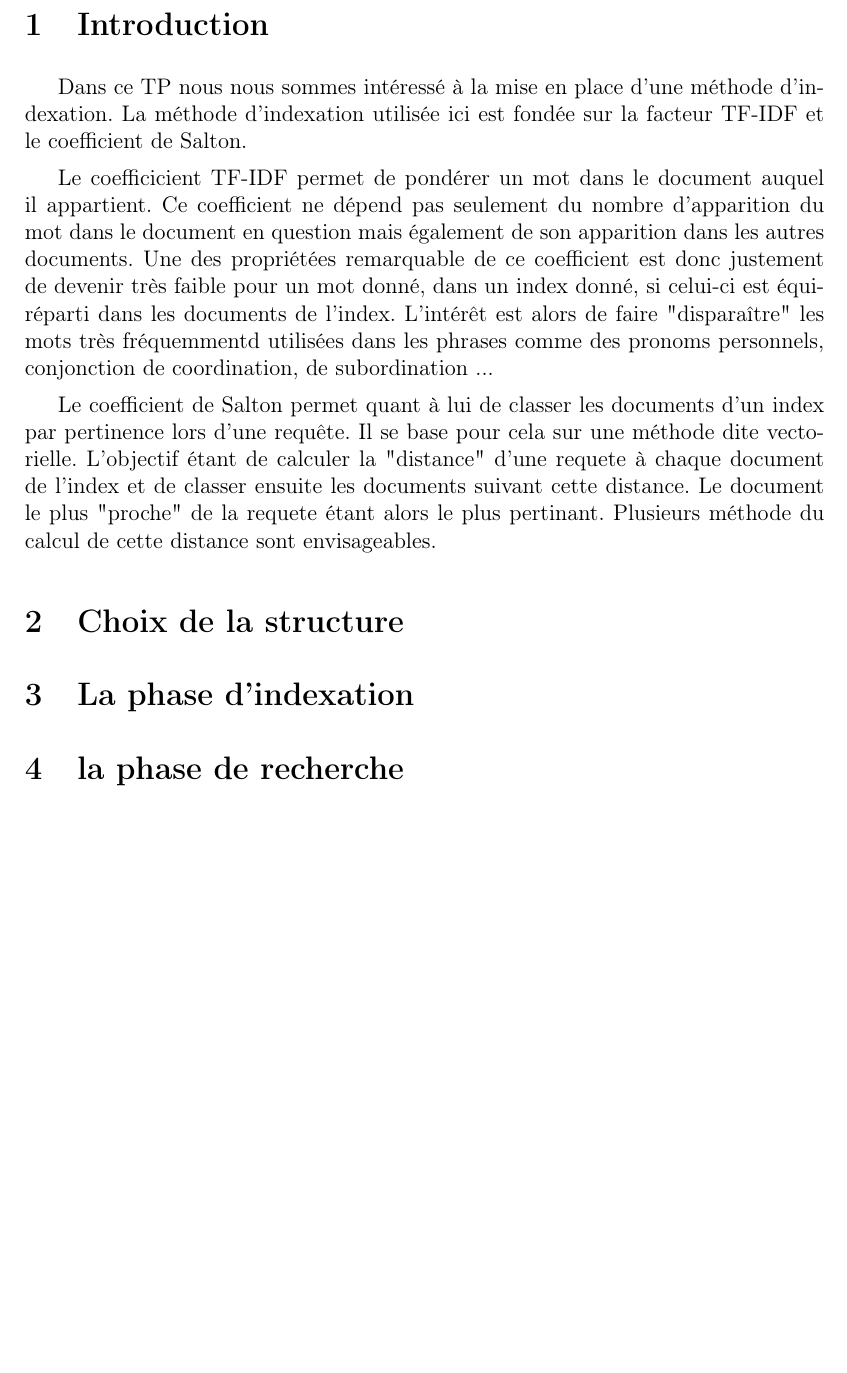
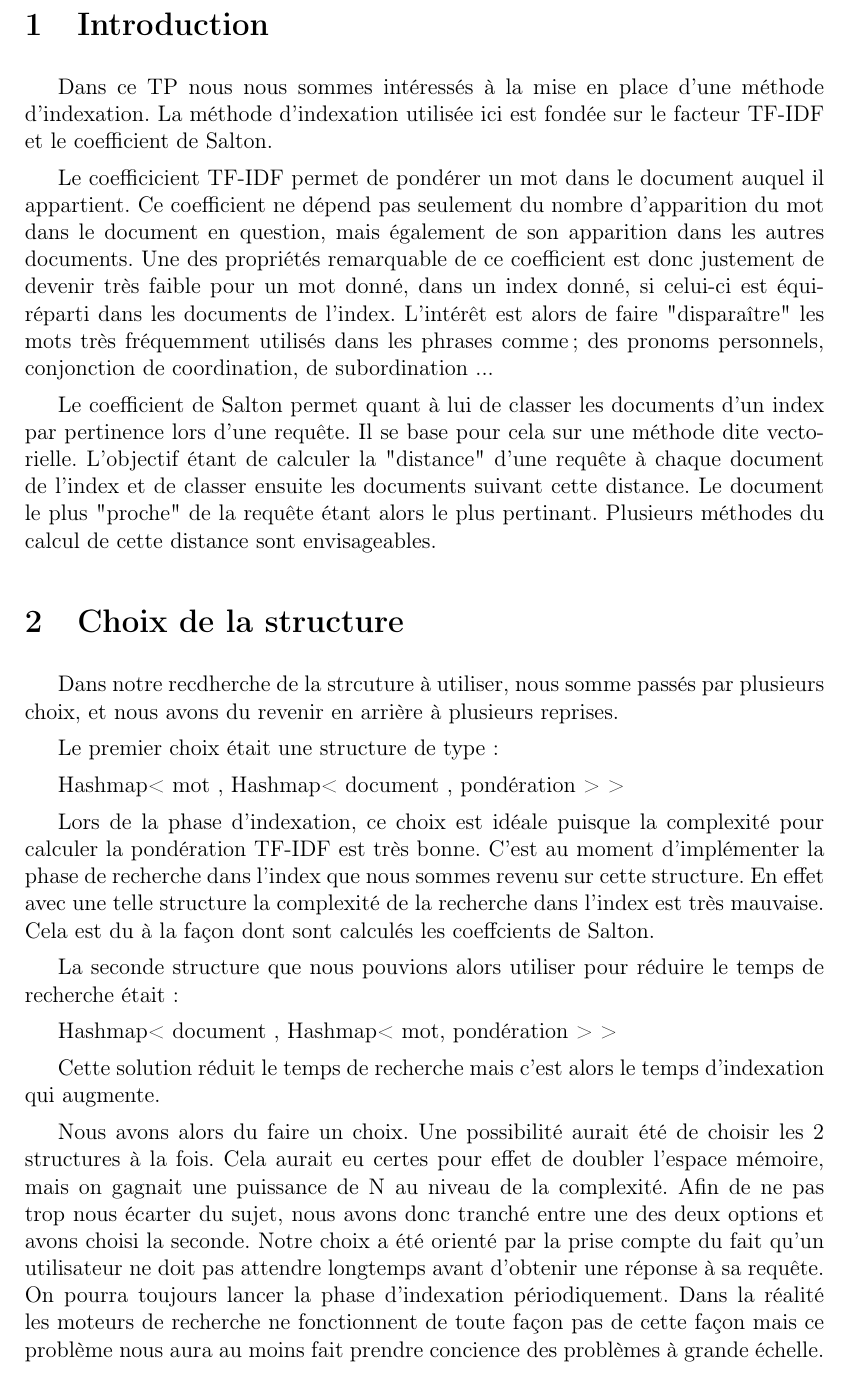
Before and after one commit to hotmaskim/s5, a LaTeX document (websemantique/moteur/rapport/Alire.tex): part of page 2 of 4, cut so that both start at the same text, the shorter picture padded with empty space. Compiled offline with pdfLaTeX.

Commit message:
[WS] Rapport fini (modulo quleques fautes)

```diff
--- a/websemantique/moteur/rapport/Alire.tex
+++ b/websemantique/moteur/rapport/Alire.tex
@@ -49,20 +49,34 @@ frame=tblr} % no special string spaces
 
 \newpage
 \section{Introduction}
-Dans ce TP nous nous sommes intéressé à la mise en place d'une méthode d'indexation. La méthode d'indexation utilisée ici est fondée sur la facteur TF-IDF et le coefficient de Salton.
+Dans ce TP nous nous sommes intéressés à la mise en place d'une méthode d'indexation. La méthode d'indexation utilisée ici est fondée sur le facteur TF-IDF et le coefficient de Salton.
 
-Le coefficicient TF-IDF permet de pondérer un mot dans le document auquel il appartient. Ce coefficient ne dépend pas seulement du nombre d'apparition du mot dans le document en question mais également de
-son apparition dans les autres documents. Une des propriétées remarquable de ce coefficient est donc justement de devenir très faible pour un mot donné, dans un index donné, si celui-ci est équi-réparti dans les documents de l'index. L'intérêt est alors de faire "disparaître" les mots très fréquemmentd utilisées dans les phrases comme des pronoms personnels, conjonction de coordination, de subordination ...
+Le coefficicient TF-IDF permet de pondérer un mot dans le document auquel il appartient. Ce coefficient ne dépend pas seulement du nombre d'apparition du mot dans le document en question, mais également de
+son apparition dans les autres documents. Une des propriétés remarquable de ce coefficient est donc justement de devenir très faible pour un mot donné, dans un index donné, si celui-ci est équi-réparti dans les documents de l'index. L'intérêt est alors de faire "disparaître" les mots très fréquemment utilisés dans les phrases comme ;  des pronoms personnels, conjonction de coordination, de subordination ...
 
-Le coefficient de Salton permet quant à lui de classer les documents d'un index par pertinence lors d'une requête. Il se base pour cela sur une méthode dite vectorielle. L'objectif étant de calculer la "distance" d'une requete à chaque document de l'index et de classer ensuite les documents suivant cette distance. Le document le plus "proche" de la requete étant alors le plus pertinant. Plusieurs méthode du calcul de cette distance sont envisageables.
+Le coefficient de Salton permet quant à lui de classer les documents d'un index par pertinence lors d'une requête. Il se base pour cela sur une méthode dite vectorielle. L'objectif étant de calculer la "distance" d'une requête à chaque document de l'index et de classer ensuite les documents suivant cette distance. Le document le plus "proche" de la requête étant alors le plus pertinant. Plusieurs méthodes du calcul de cette distance sont envisageables.
 
 \section{Choix de la structure}
 
+Dans notre recdherche de la strcuture à utiliser, nous somme passés par plusieurs choix, et nous avons du revenir en arrière à plusieurs reprises.
 
+Le premier choix était une structure de type :
 
-\section{La phase d'indexation}
+Hashmap< mot , Hashmap< document , pondération >  >
 
-\section{la phase de recherche}
+Lors de la phase d'indexation, ce choix est idéale puisque la complexité pour calculer la pondération TF-IDF est très bonne.
+C'est au moment d'implémenter la phase de recherche dans l'index que nous sommes revenu sur cette structure. En effet avec une telle structure la complexité de la recherche dans l'index est très mauvaise.
+Cela est du à la façon dont sont calculés les coeffcients de Salton.
+
+La seconde structure que nous pouvions alors utiliser pour réduire le temps de recherche était :
+
+Hashmap< document , Hashmap< mot, pondération >  >
+
+Cette solution réduit le temps de recherche mais c'est alors le temps d'indexation qui augmente.
+
+Nous avons alors du faire un choix. Une possibilité aurait été de choisir les 2 structures à la fois. Cela aurait eu certes pour effet de doubler l'espace mémoire, mais on gagnait une puissance de N au niveau de la complexité.
+Afin de ne pas trop nous écarter du sujet, nous avons donc tranché entre une des deux options et avons choisi la seconde. Notre choix a été orienté par la prise compte du fait qu'un utilisateur
+ne doit pas attendre longtemps avant d'obtenir une réponse à sa requête. On pourra toujours lancer la phase d'indexation périodiquement. Dans la réalité les moteurs de recherche ne fonctionnent de toute façon pas de cette façon mais ce problème nous aura au moins fait prendre concience des problèmes à grande échelle.
 
 \section{Améliorations et extensions}
 
```
